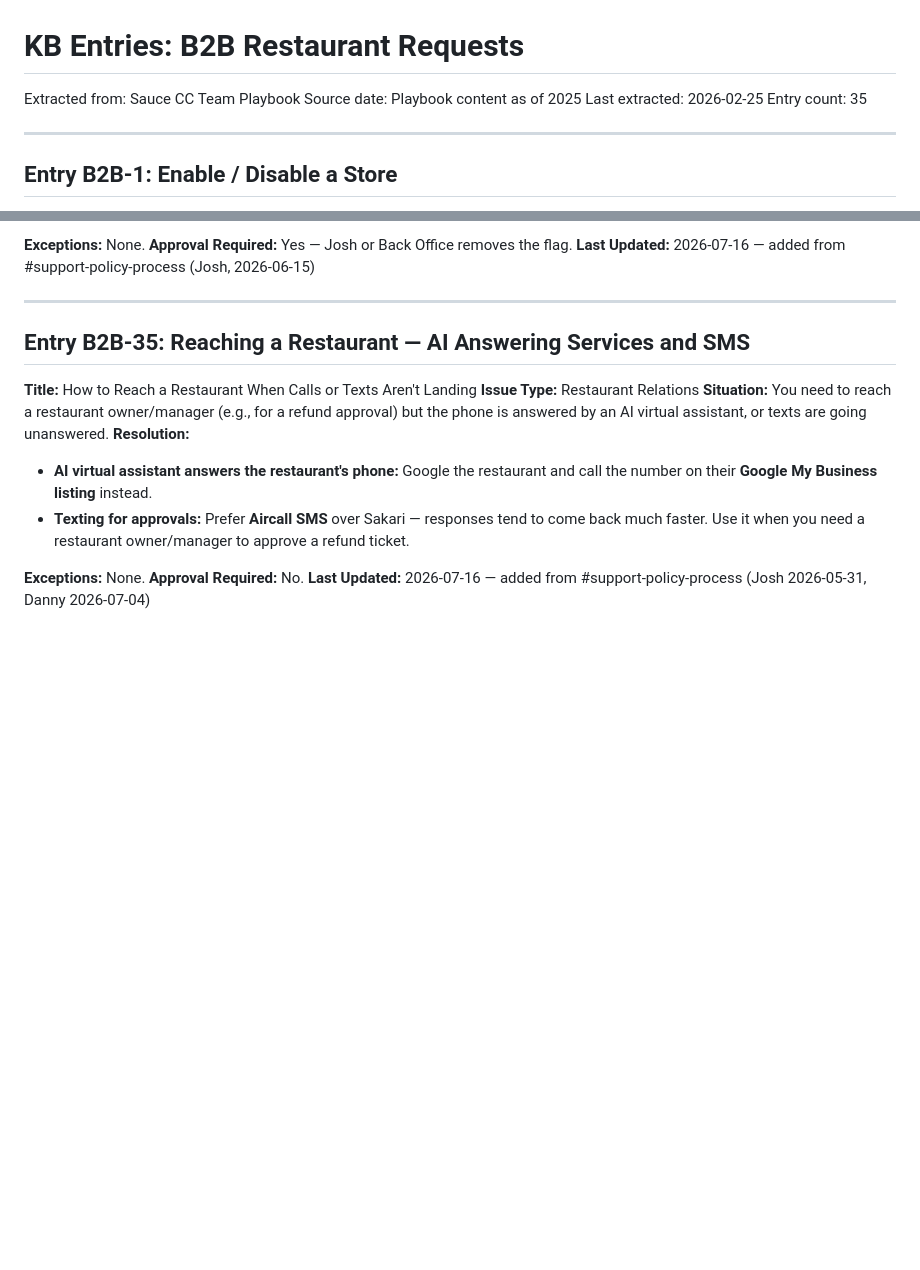
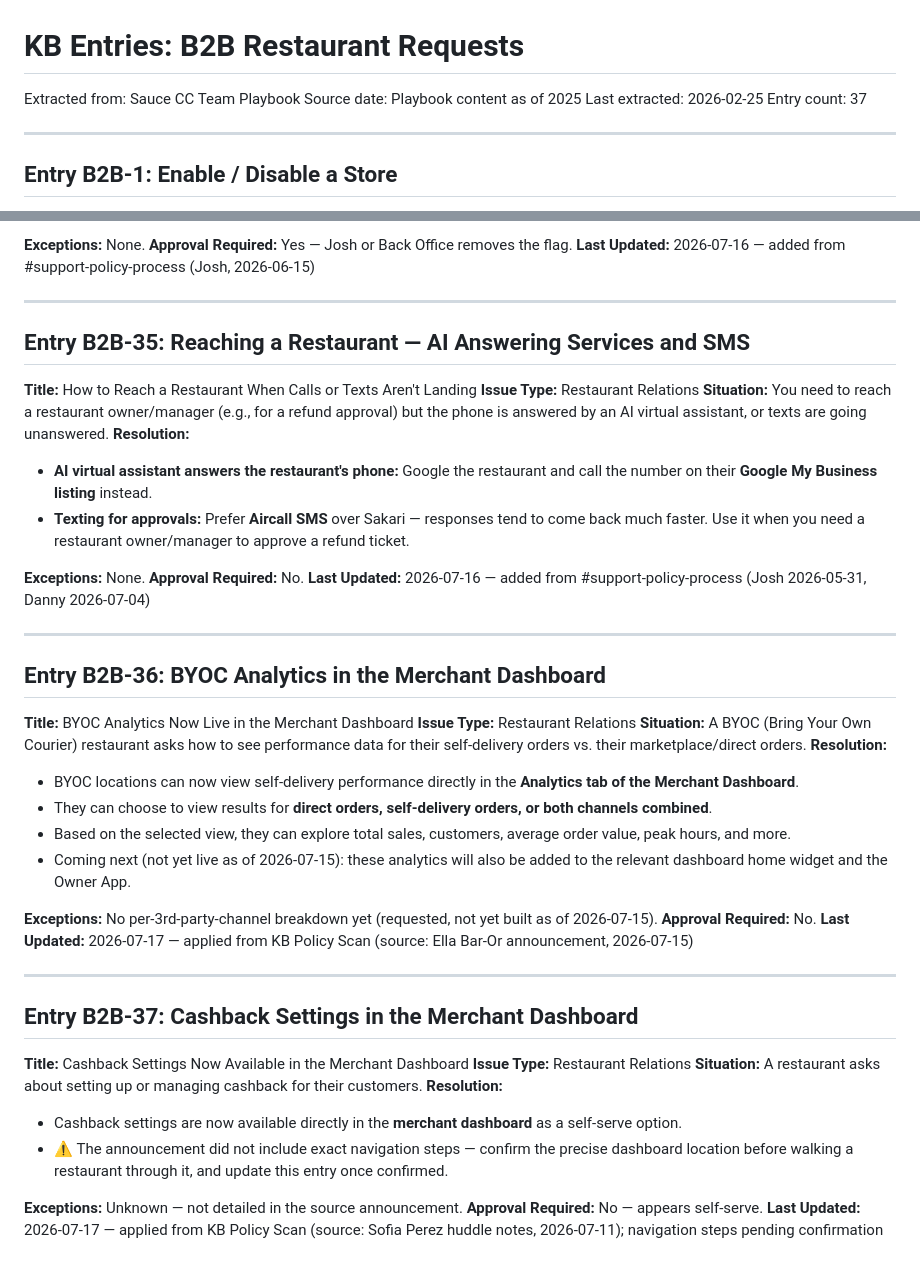
Before and after one commit to jboock-prog/sauce-cs-kb, a Markdown page: kb-b2b.md, 2 parts joined by grey strips. Rendered like a GitHub page; blank space fills up the shorter version.

```diff
--- a/kb-b2b.md
+++ b/kb-b2b.md
@@ -3,7 +3,7 @@
 Extracted from: Sauce CC Team Playbook
 Source date: Playbook content as of 2025
 Last extracted: 2026-02-25
-Entry count: 35
+Entry count: 37
 
 ---
 
@@ -869,3 +869,35 @@ Support can make the following updates directly:
 **Exceptions:** None.
 **Approval Required:** No.
 **Last Updated:** 2026-07-16 — added from #support-policy-process (Josh 2026-05-31, Danny 2026-07-04)
+
+---
+
+## Entry B2B-36: BYOC Analytics in the Merchant Dashboard
+
+**Title:** BYOC Analytics Now Live in the Merchant Dashboard
+**Issue Type:** Restaurant Relations
+**Situation:** A BYOC (Bring Your Own Courier) restaurant asks how to see performance data for their self-delivery orders vs. their marketplace/direct orders.
+**Resolution:**
+- BYOC locations can now view self-delivery performance directly in the **Analytics tab of the Merchant Dashboard**.
+- They can choose to view results for **direct orders, self-delivery orders, or both channels combined**.
+- Based on the selected view, they can explore total sales, customers, average order value, peak hours, and more.
+- Coming next (not yet live as of 2026-07-15): these analytics will also be added to the relevant dashboard home widget and the Owner App.
+
+**Exceptions:** No per-3rd-party-channel breakdown yet (requested, not yet built as of 2026-07-15).
+**Approval Required:** No.
+**Last Updated:** 2026-07-17 — applied from KB Policy Scan (source: Ella Bar-Or announcement, 2026-07-15)
+
+---
+
+## Entry B2B-37: Cashback Settings in the Merchant Dashboard
+
+**Title:** Cashback Settings Now Available in the Merchant Dashboard
+**Issue Type:** Restaurant Relations
+**Situation:** A restaurant asks about setting up or managing cashback for their customers.
+**Resolution:**
+- Cashback settings are now available directly in the **merchant dashboard** as a self-serve option.
+- ⚠️ The announcement did not include exact navigation steps — confirm the precise dashboard location before walking a restaurant through it, and update this entry once confirmed.
+
+**Exceptions:** Unknown — not detailed in the source announcement.
+**Approval Required:** No — appears self-serve.
+**Last Updated:** 2026-07-17 — applied from KB Policy Scan (source: Sofia Perez huddle notes, 2026-07-11); navigation steps pending confirmation
```
Also changed, not shown: kb-operations.md (+27 -1 lines).
